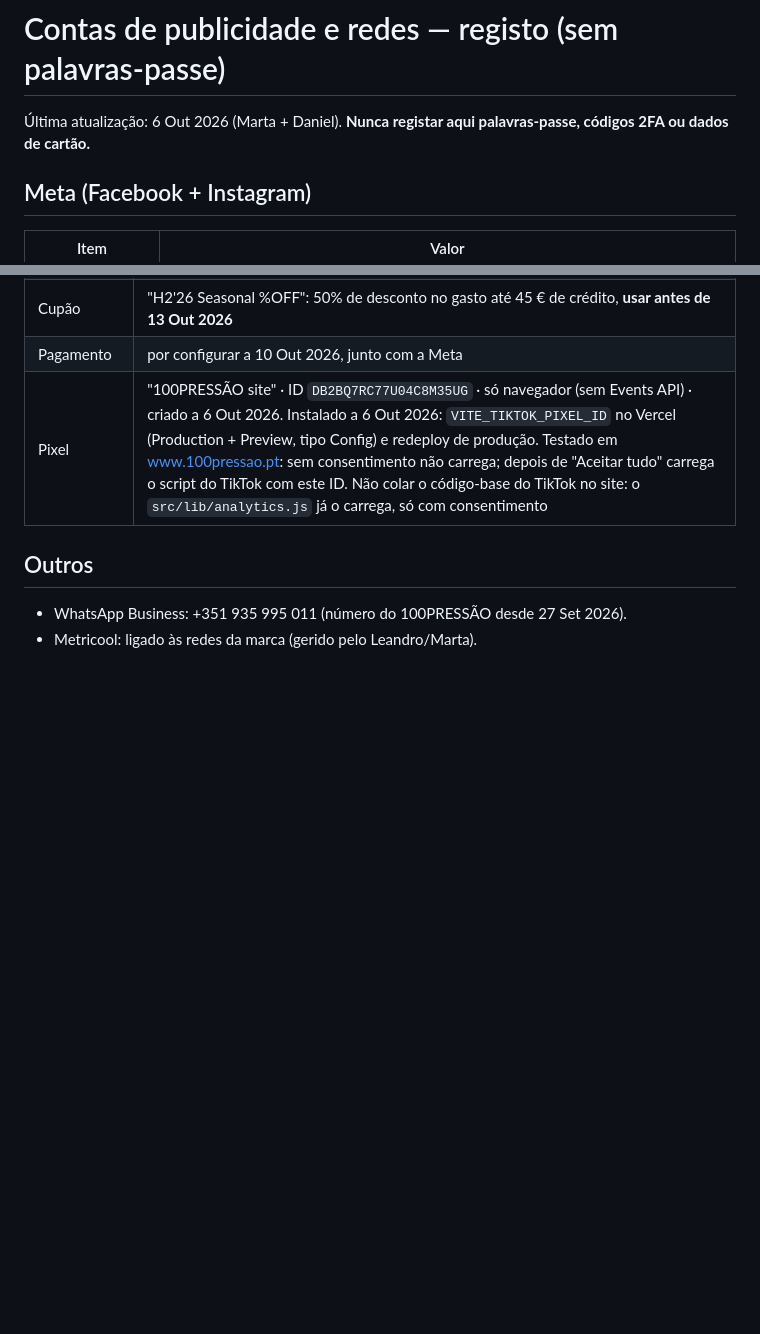
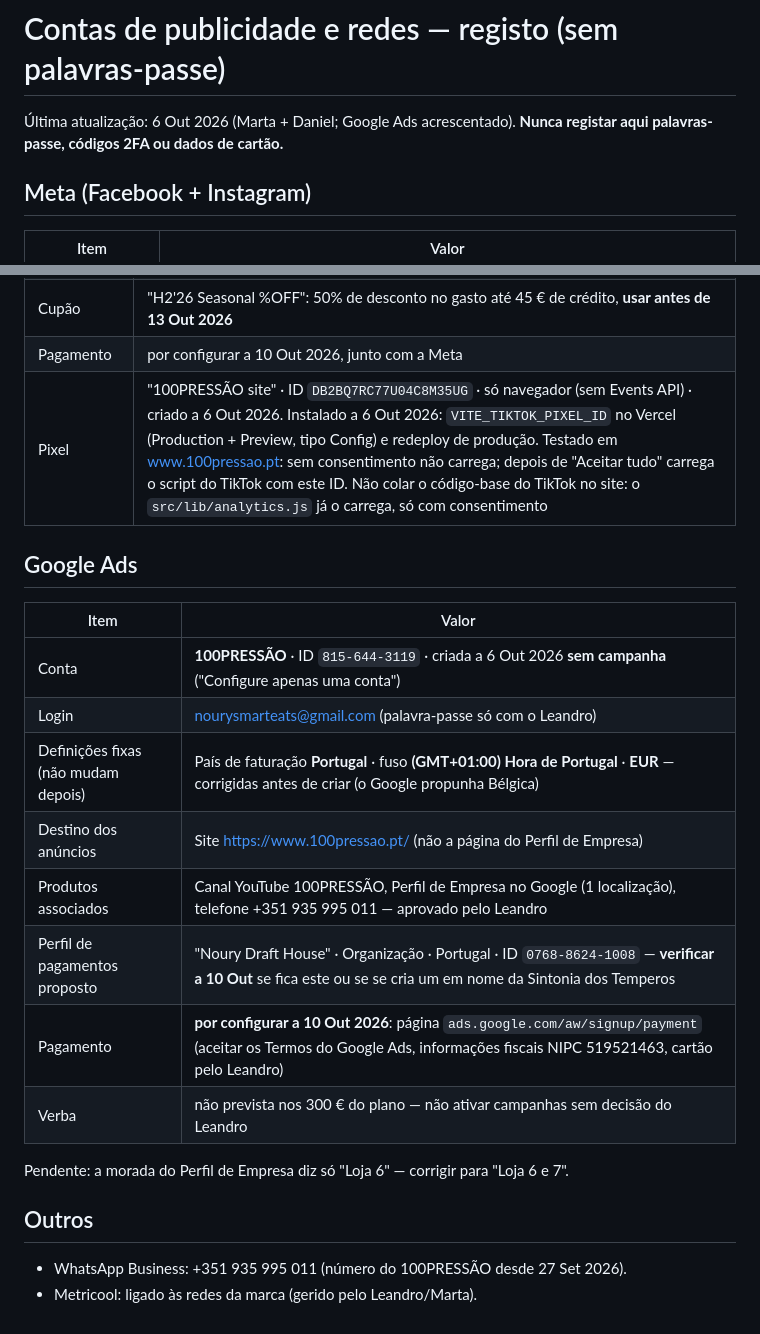
Before and after one commit to nourysmarteats/100PRESSAO, a Markdown page: docs/contas-publicidade.md, 2 parts joined by grey strips. GitHub-like rendering; blank space fills up the shorter version.

Commit message:
docs: conta Google Ads criada (sem campanha)
Co-Authored-By: Claude Opus 5.5 <noreply@anthropic.com>
Claude-Session: https://claude.ai/code/session_01LZSWmnaqCenUGbXfg7mvDY

```diff
--- a/docs/contas-publicidade.md
+++ b/docs/contas-publicidade.md
@@ -1,6 +1,6 @@
 # Contas de publicidade e redes — registo (sem palavras-passe)
 
-Última atualização: 6 Out 2026 (Marta + Daniel). **Nunca registar aqui palavras-passe, códigos 2FA ou dados de cartão.**
+Última atualização: 6 Out 2026 (Marta + Daniel; Google Ads acrescentado). **Nunca registar aqui palavras-passe, códigos 2FA ou dados de cartão.**
 
 ## Meta (Facebook + Instagram)
 
@@ -50,6 +50,21 @@ Verba aprovada: 300 € (teste 40 € · abertura 150 € · sustentação 80
 | Pagamento | por configurar a 10 Out 2026, junto com a Meta |
 | Pixel | "100PRESSÃO site" · ID `DB2BQ7RC77U04C8M35UG` · só navegador (sem Events API) · criado a 6 Out 2026. Instalado a 6 Out 2026: `VITE_TIKTOK_PIXEL_ID` no Vercel (Production + Preview, tipo Config) e redeploy de produção. Testado em www.100pressao.pt: sem consentimento não carrega; depois de "Aceitar tudo" carrega o script do TikTok com este ID. Não colar o código-base do TikTok no site: o `src/lib/analytics.js` já o carrega, só com consentimento |
 
+## Google Ads
+
+| Item | Valor |
+|---|---|
+| Conta | **100PRESSÃO** · ID `815-644-3119` · criada a 6 Out 2026 **sem campanha** ("Configure apenas uma conta") |
+| Login | nourysmarteats@gmail.com (palavra-passe só com o Leandro) |
+| Definições fixas (não mudam depois) | País de faturação **Portugal** · fuso **(GMT+01:00) Hora de Portugal** · **EUR** — corrigidas antes de criar (o Google propunha Bélgica) |
+| Destino dos anúncios | Site https://www.100pressao.pt/ (não a página do Perfil de Empresa) |
+| Produtos associados | Canal YouTube 100PRESSÃO, Perfil de Empresa no Google (1 localização), telefone +351 935 995 011 — aprovado pelo Leandro |
+| Perfil de pagamentos proposto | "Noury Draft House" · Organização · Portugal · ID `0768-8624-1008` — **verificar a 10 Out** se fica este ou se se cria um em nome da Sintonia dos Temperos |
+| Pagamento | **por configurar a 10 Out 2026**: página `ads.google.com/aw/signup/payment` (aceitar os Termos do Google Ads, informações fiscais NIPC 519521463, cartão pelo Leandro) |
+| Verba | não prevista nos 300 € do plano — não ativar campanhas sem decisão do Leandro |
+
+Pendente: a morada do Perfil de Empresa diz só "Loja 6" — corrigir para "Loja 6 e 7".
+
 ## Outros
 - WhatsApp Business: +351 935 995 011 (número do 100PRESSÃO desde 27 Set 2026).
 - Metricool: ligado às redes da marca (gerido pelo Leandro/Marta).
```
